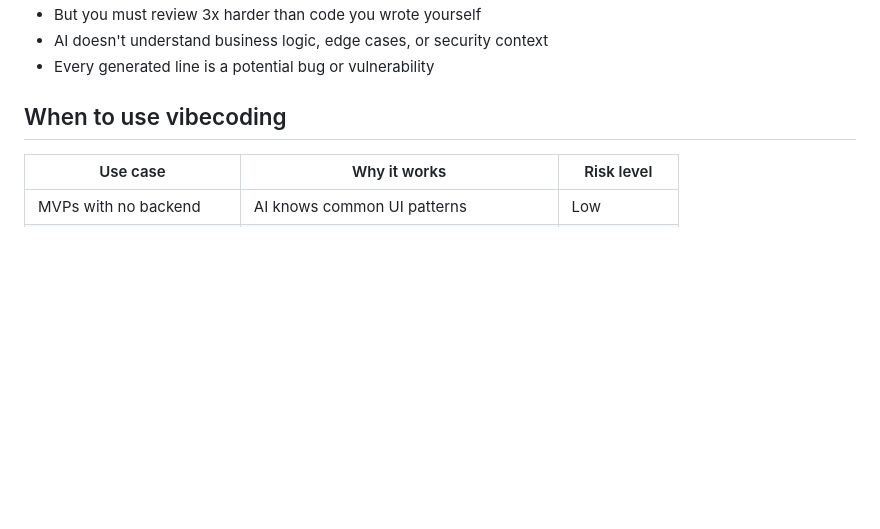
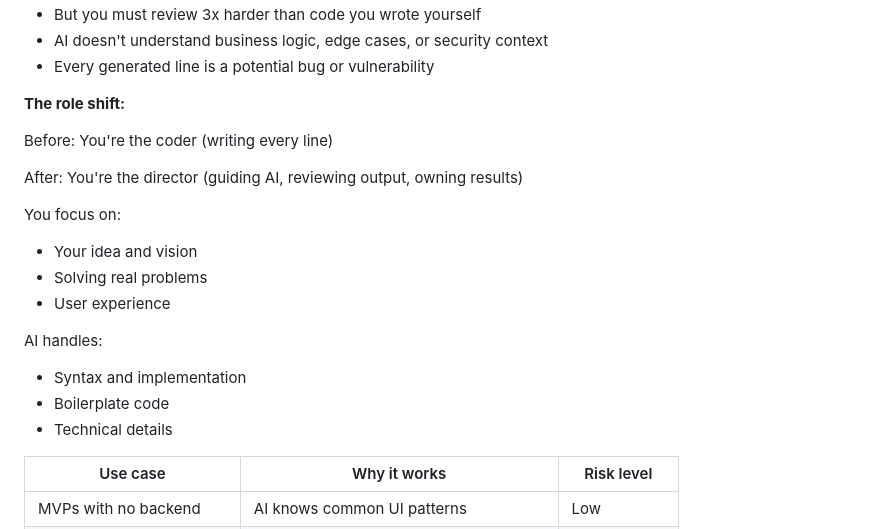
Before and after one commit to dotsystemsdevs/vibecoders-toolkit, a Markdown page: 02-vibecode/what-is-vibecode.md, the part around one of its changes. Drawn GitHub-style; blank space fills up the shorter version.

```diff
--- a/02-vibecode/what-is-vibecode.md
+++ b/02-vibecode/what-is-vibecode.md
@@ -24,7 +61,21 @@ Modern AI models (Claude Sonnet, GPT-4) have been trained on billions of lines o
 - AI doesn't understand business logic, edge cases, or security context
 - Every generated line is a potential bug or vulnerability
 
-## When to use vibecoding
+**The role shift:**
+
+Before: You're the coder (writing every line)
+
+After: You're the director (guiding AI, reviewing output, owning results)
+
+You focus on:
+- Your idea and vision
+- Solving real problems
+- User experience
+
+AI handles:
+- Syntax and implementation
+- Boilerplate code
+- Technical details
 
 | Use case | Why it works | Risk level |
 |----------|--------------|------------|
```
Also changed, not shown: other parts of 02-vibecode/what-is-vibecode.md (+42 -5 lines), 02-vibecode/examples.md (added, +442 -0 lines).
